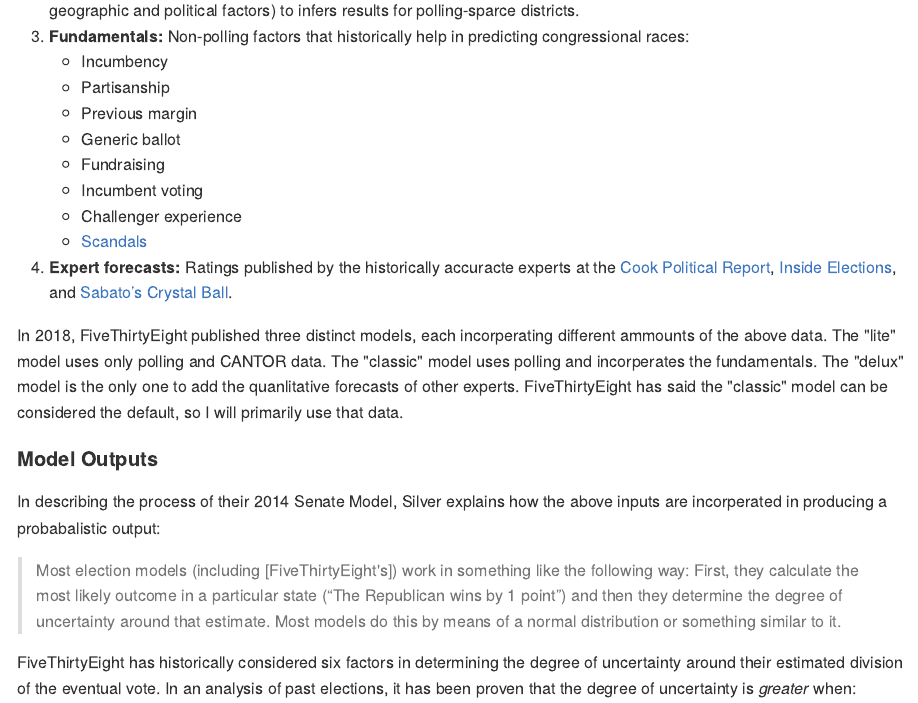
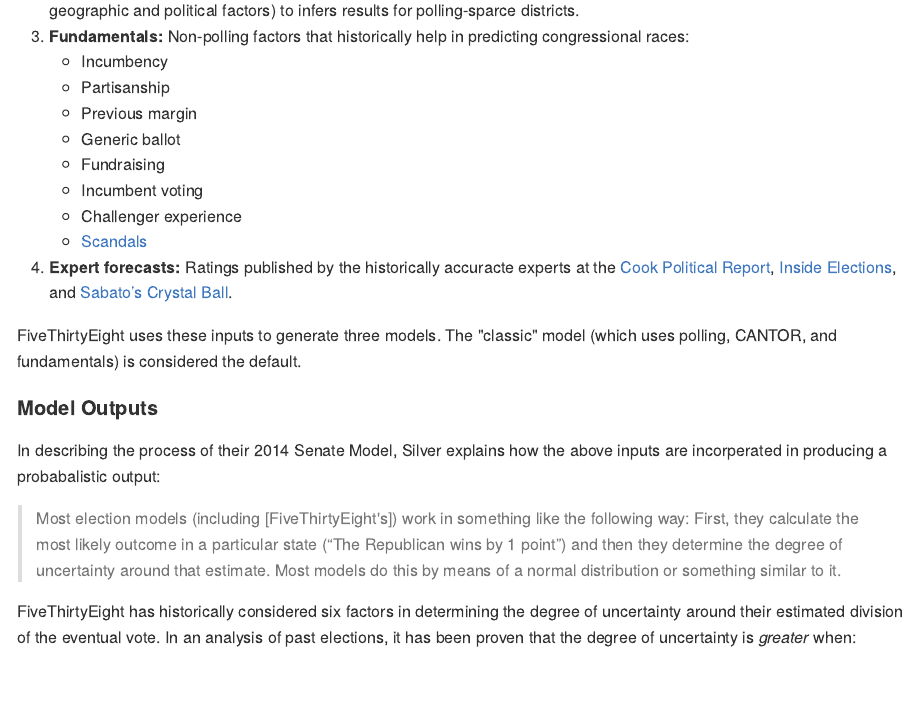
Before and after one commit to k5cents/models-markets, an R Markdown document (README.Rmd): the page in a window 1100 px wide, from 1680 px down. The pictures show the output file README.md that the author committed with the source, drawn offline in the style of GitHub.

Commit message:
Cutting down inputs section

```diff
--- a/README.Rmd
+++ b/README.Rmd
@@ -138,11 +138,8 @@ congressional races:
 at the [Cook Political Report][22], [Inside Elections][23], and
 [Sabato’s Crystal Ball][24].
 
-In 2018, FiveThirtyEight published three distinct models, each incorperating different ammounts of the above data. The "lite" model uses only polling and
-CANTOR data. The "classic" model uses polling and incorperates the fundamentals.
-The "delux" model is the only one to add the quanlitative forecasts of other
-experts. FiveThirtyEight has said the "classic" model can be considered the
-default, so I will primarily use that data.
+FiveThirtyEight uses these inputs to generate three models. The "classic" model
+(which uses polling, CANTOR, and fundamentals) is considered the default.
 
 #### Model Outputs
 
```
Also changed, not shown: README.md.
